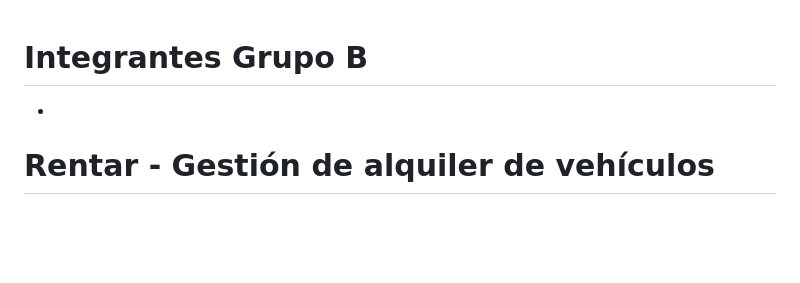
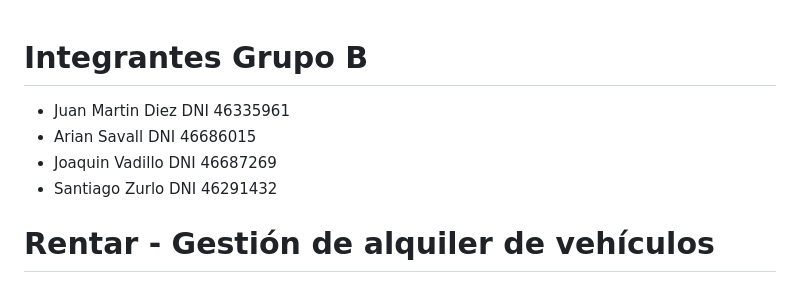
Before and after one commit to ArianSavall/TP-Distribuidos-Grupo-B, a Markdown page: README.md, the part around the change. GitHub-like rendering; blank space fills up the shorter version.

Commit message:
Updated README.md: agregados integrantes de grupo

```diff
--- a/README.md
+++ b/README.md
@@ -1,6 +1,8 @@
 # Integrantes Grupo B
--
-
+- Juan Martin Diez DNI 46335961
+- Arian Savall DNI 46686015
+- Joaquin Vadillo DNI 46687269
+- Santiago Zurlo DNI 46291432
 
 # Rentar - Gestión de alquiler de vehículos
 
```
